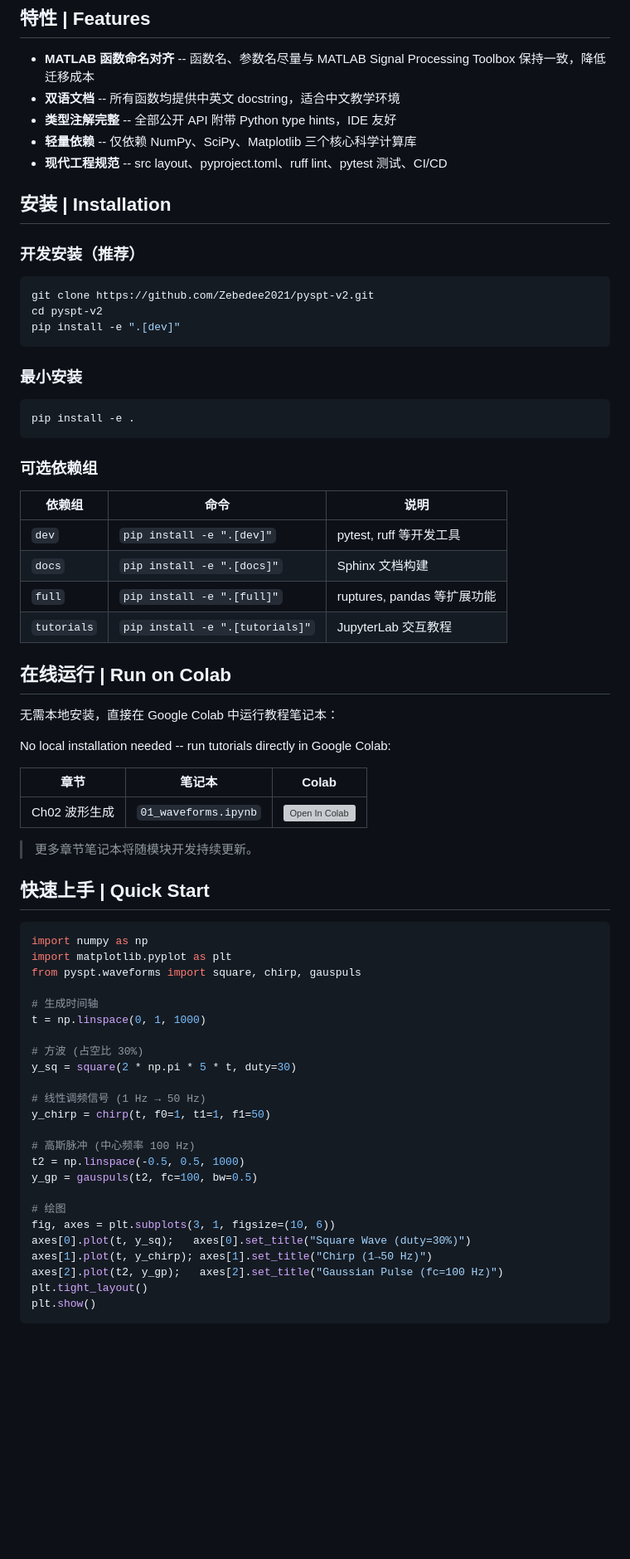
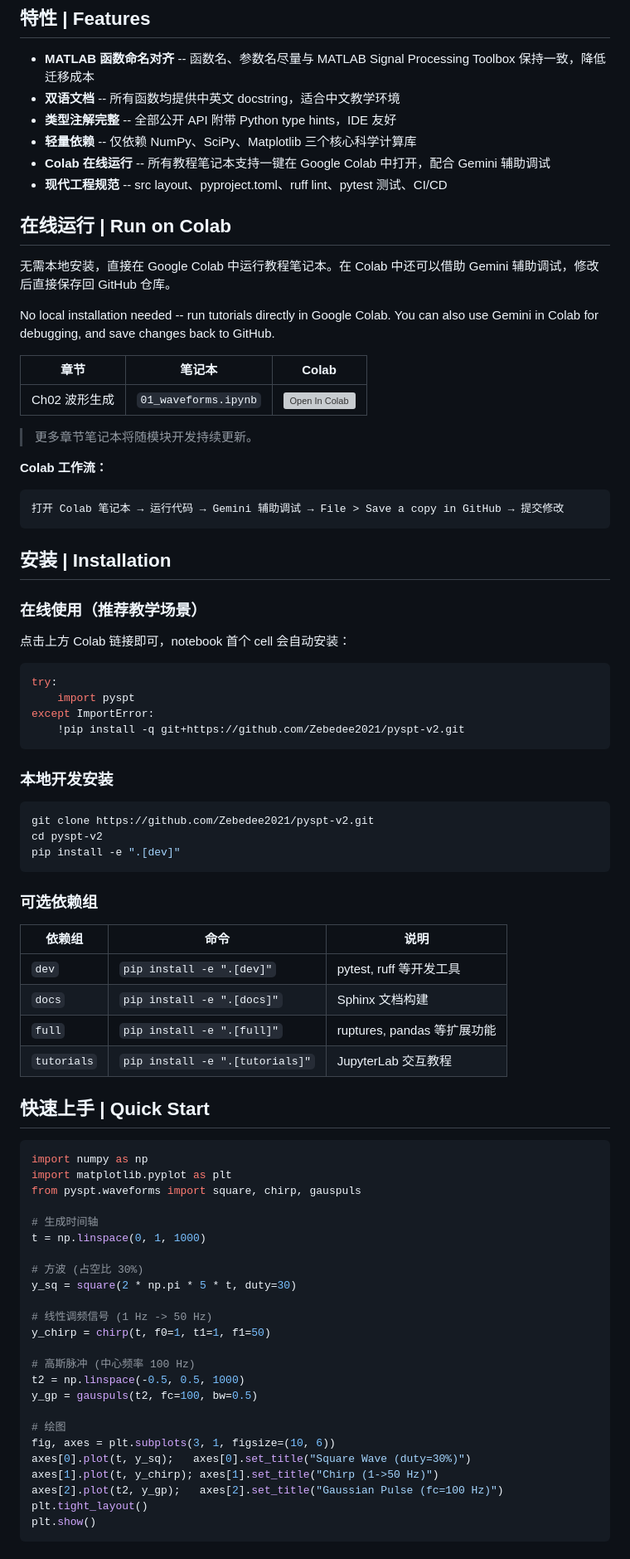
Before and after one commit to Zebedee2021/pyspt-v2, a Markdown page: README.md, the part around one of its changes. Shown at 83% size. GitHub-like rendering; blank space fills up the shorter version; grey boxes are pictures that could not be loaded.

````diff
--- a/README.md
+++ b/README.md
@@ -22,22 +23,46 @@
 - **双语文档** -- 所有函数均提供中英文 docstring，适合中文教学环境
 - **类型注解完整** -- 全部公开 API 附带 Python type hints，IDE 友好
 - **轻量依赖** -- 仅依赖 NumPy、SciPy、Matplotlib 三个核心科学计算库
+- **Colab 在线运行** -- 所有教程笔记本支持一键在 Google Colab 中打开，配合 Gemini 辅助调试
 - **现代工程规范** -- src layout、pyproject.toml、ruff lint、pytest 测试、CI/CD
+
+## 在线运行 | Run on Colab
+
+无需本地安装，直接在 Google Colab 中运行教程笔记本。在 Colab 中还可以借助 Gemini 辅助调试，修改后直接保存回 GitHub 仓库。
+
+No local installation needed -- run tutorials directly in Google Colab. You can also use Gemini in Colab for debugging, and save changes back to GitHub.
+
+| 章节 | 笔记本 | Colab |
+|------|--------|-------|
+| Ch02 波形生成 | `01_waveforms.ipynb` | [![Open In Colab](https://colab.research.google.com/assets/colab-badge.svg)](https://colab.research.google.com/github/Zebedee2021/pyspt-v2/blob/main/tutorials/ch02_generation/01_waveforms.ipynb) |
+
+> 更多章节笔记本将随模块开发持续更新。
+
+**Colab 工作流：**
+
+```
+打开 Colab 笔记本 → 运行代码 → Gemini 辅助调试 → File > Save a copy in GitHub → 提交修改
+```
 
 ## 安装 | Installation
 
-### 开发安装（推荐）
+### 在线使用（推荐教学场景）
+
+点击上方 Colab 链接即可，notebook 首个 cell 会自动安装：
+
+```python
+try:
+    import pyspt
+except ImportError:
+    !pip install -q git+https://github.com/Zebedee2021/pyspt-v2.git
+```
+
+### 本地开发安装
 
 ```bash
 git clone https://github.com/Zebedee2021/pyspt-v2.git
 cd pyspt-v2
 pip install -e ".[dev]"
-```
-
-### 最小安装
-
-```bash
-pip install -e .
 ```
 
 ### 可选依赖组
@@ -48,18 +73,6 @@ pip install -e .
 | `docs` | `pip install -e ".[docs]"` | Sphinx 文档构建 |
 | `full` | `pip install -e ".[full]"` | ruptures, pandas 等扩展功能 |
 | `tutorials` | `pip install -e ".[tutorials]"` | JupyterLab 交互教程 |
-
-## 在线运行 | Run on Colab
-
-无需本地安装，直接在 Google Colab 中运行教程笔记本：
-
-No local installation needed -- run tutorials directly in Google Colab:
-
-| 章节 | 笔记本 | Colab |
-|------|--------|-------|
-| Ch02 波形生成 | `01_waveforms.ipynb` | [![Open In Colab](https://colab.research.google.com/assets/colab-badge.svg)](https://colab.research.google.com/github/Zebedee2021/pyspt-v2/blob/main/tutorials/ch02_generation/01_waveforms.ipynb) |
-
-> 更多章节笔记本将随模块开发持续更新。
 
 ## 快速上手 | Quick Start
 
@@ -74,7 +87,7 @@ t = np.linspace(0, 1, 1000)
 # 方波 (占空比 30%)
 y_sq = square(2 * np.pi * 5 * t, duty=30)
 
-# 线性调频信号 (1 Hz → 50 Hz)
+# 线性调频信号 (1 Hz -> 50 Hz)
 y_chirp = chirp(t, f0=1, t1=1, f1=50)
 
 # 高斯脉冲 (中心频率 100 Hz)
@@ -84,7 +97,7 @@ y_gp = gauspuls(t2, fc=100, bw=0.5)
 # 绘图
 fig, axes = plt.subplots(3, 1, figsize=(10, 6))
 axes[0].plot(t, y_sq);   axes[0].set_title("Square Wave (duty=30%)")
-axes[1].plot(t, y_chirp); axes[1].set_title("Chirp (1→50 Hz)")
+axes[1].plot(t, y_chirp); axes[1].set_title("Chirp (1->50 Hz)")
 axes[2].plot(t2, y_gp);   axes[2].set_title("Gaussian Pulse (fc=100 Hz)")
 plt.tight_layout()
 plt.show()
````
Also changed, not shown: other parts of README.md (+38 -29 lines).
